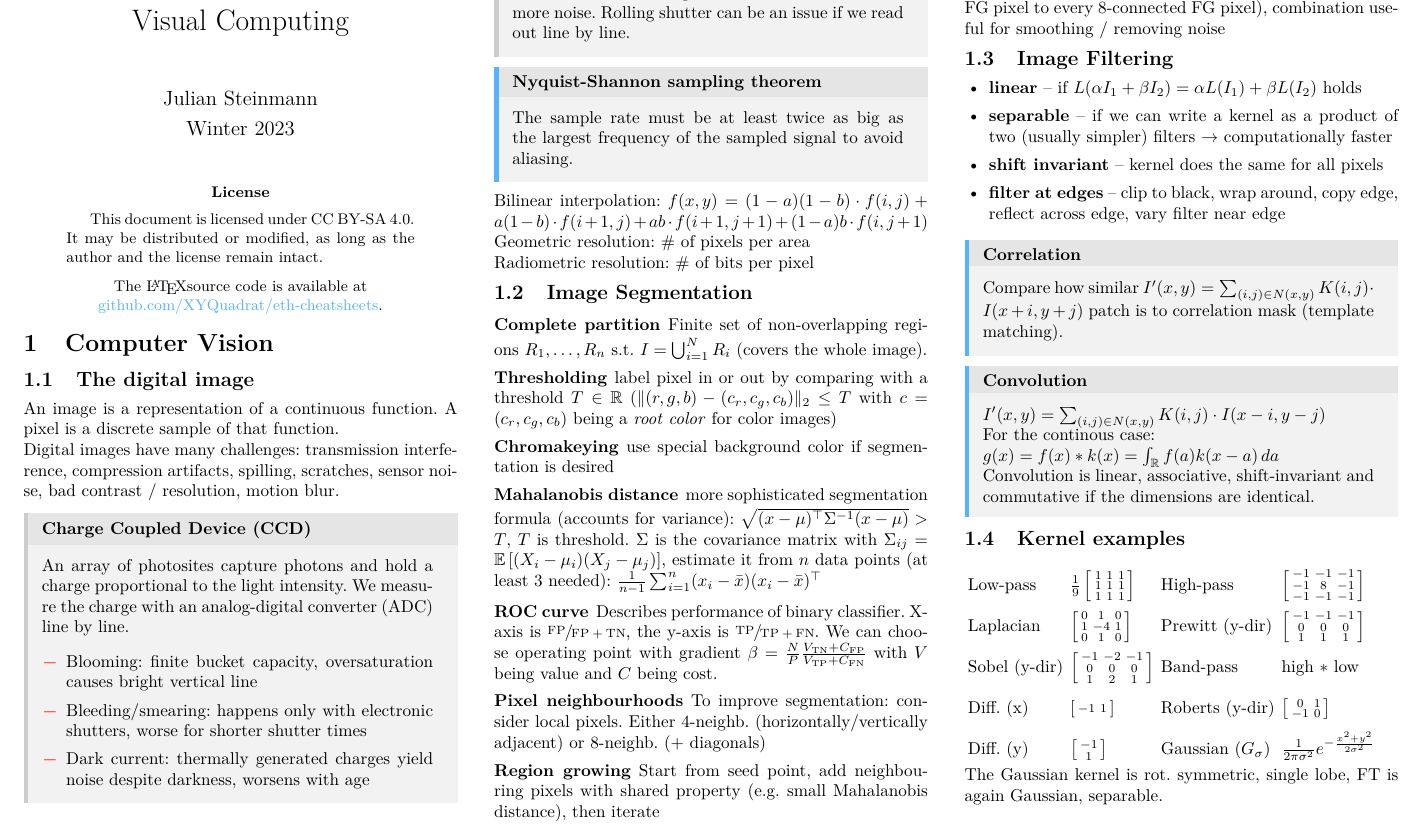
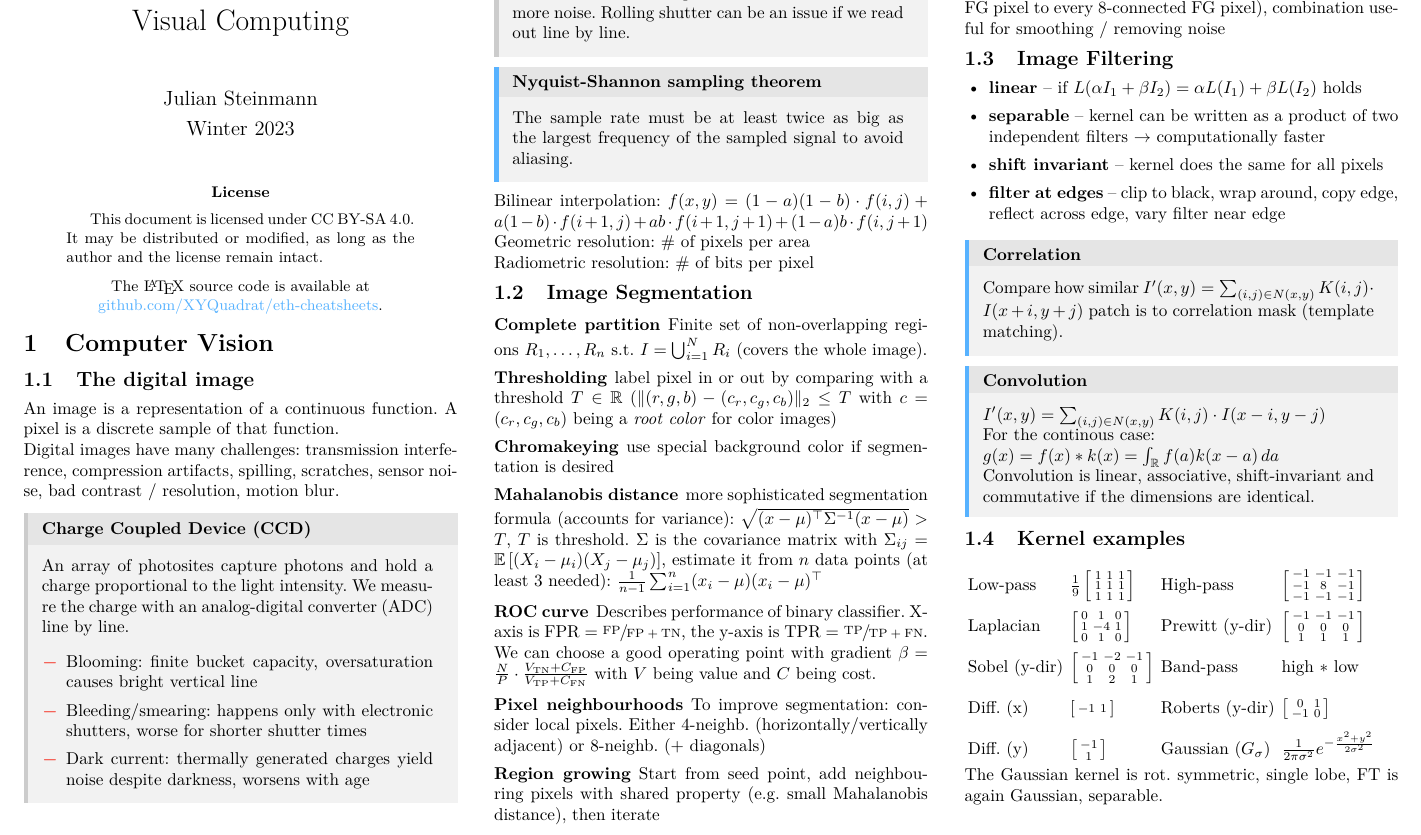
Before and after one commit to XYQuadrat/eth-cheatsheets, a LaTeX paper (viscomp/viscomp.tex): part of page 1 of 7, cut so that both start at the same text. Compiled offline with pdfLaTeX.

Commit message:
More typos fixed

```diff
--- a/viscomp/viscomp.tex
+++ b/viscomp/viscomp.tex
@@ -93,7 +93,7 @@
 	This document is licensed under CC BY-SA 4.0. It may be distributed or modified, as long as the author and the license remain intact.
 
 	\begin{center}
-	    The \LaTeX source code is available at \\ \href{https://github.com/XYQuadrat/eth-cheatsheets}{\color{brandblue}github.com/XYQuadrat/eth-cheatsheets}.
+	    The \LaTeX\ source code is available at \\ \href{https://github.com/XYQuadrat/eth-cheatsheets}{\color{brandblue}github.com/XYQuadrat/eth-cheatsheets}.
 	\end{center}
 \end{abstract}
 
@@ -138,10 +138,10 @@ label pixel in or out by comparing with a threshold \( T \in \mathbb{R} \) (\( \
 use special background color if segmentation is desired
 
 \subsubsection{Mahalanobis distance}
-more sophisticated segmentation formula (accounts for variance): \( \sqrt{(x - \mu)^\top \Sigma^{-1}(x - \mu)} > T \), \( T \) is threshold. \( \Sigma  \) is the covariance matrix with \( \Sigma_{ij} = \mathbb{E}\left[(X_i - \mu_i)(X_j - \mu_j) \right] \), estimate it from \( n \) data points (at least 3 needed): \( \frac{1}{n-1} \sum_{i=1}^{n} (x_i - \bar{x})(x_i - \bar{x})^\top \)
+more sophisticated segmentation formula (accounts for variance): \( \sqrt{(x - \mu)^\top \Sigma^{-1}(x - \mu)} > T \), \( T \) is threshold. \( \Sigma  \) is the covariance matrix with \( \Sigma_{ij} = \mathbb{E}\left[(X_i - \mu_i)(X_j - \mu_j) \right] \), estimate it from \( n \) data points (at least 3 needed): \( \frac{1}{n-1} \sum_{i=1}^{n} (x_i - \mu)(x_i - \mu)^\top \)
 
 \subsubsection{ROC curve}
-Describes performance of binary classifier. X-axis is \( \sfrac{\text{FP}}{\text{FP}+\text{TN}} \), the y-axis is \( \sfrac{\text{TP}}{\text{TP} + \text{FN}} \). We can choose operating point with gradient \( \beta = \frac{N}{P} \frac{V_\text{TN} + C_\text{FP}}{V_\text{TP} + C_\text{FN}} \) with \( V \) being value and \( C \) being cost.
+Describes performance of binary classifier. X-axis is \( \text{FPR} = \sfrac{\text{FP}}{\text{FP}+\text{TN}} \), the y-axis is \( \text{TPR} = \sfrac{\text{TP}}{\text{TP} + \text{FN}} \). We can choose a good operating point with gradient \( \beta = \frac{N}{P} \cdot \frac{V_\text{TN} + C_\text{FP}}{V_\text{TP} + C_\text{FN}} \) with \( V \) being value and \( C \) being cost.
 
 \subsubsection{Pixel neighbourhoods}
 To improve segmentation: consider local pixels. Either 4-neighb. (horizontally/vertically adjacent) or 8-neighb. (+ diagonals)
@@ -158,7 +158,7 @@ Logical transformations: \textit{erode} (delete FG pixels with 8-conn. BG pixels
 \subsection{Image Filtering}
 \begin{itemize}
     \item \textbf{linear} -- if \( L(\alpha I_{1} + \beta I_{2}) = \alpha L(I_{1}) + \beta L(I_{2}) \) holds
-    \item \textbf{separable} -- if we can write a kernel as a product of two (usually simpler) filters \( \to  \) computationally faster
+    \item \textbf{separable} -- kernel can be written as a product of two independent filters \( \to  \) computationally faster
     \item \textbf{shift invariant} -- kernel does the same for all pixels
     \item \textbf{filter at edges} -- clip to black, wrap around, copy edge, reflect across edge, vary filter near edge
 \end{itemize}
```
Also changed, not shown: viscomp/viscomp.tex (7 more changed lines).
